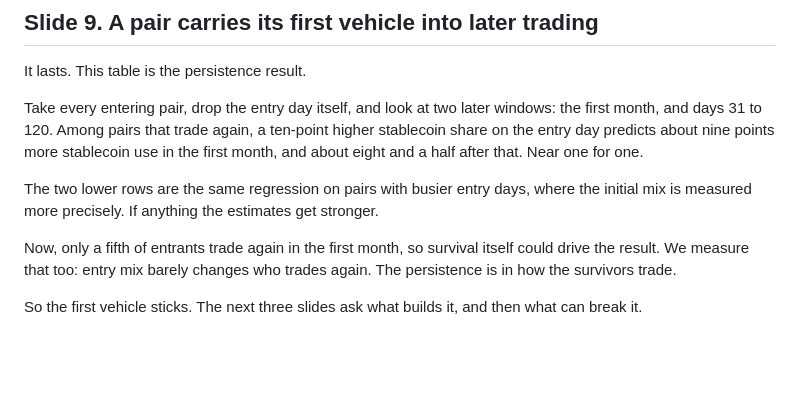
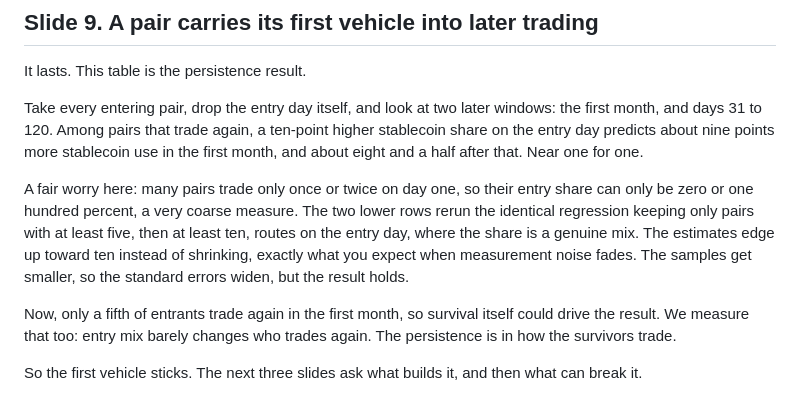
Before and after one commit to xujiahuayz/defi-vehicle-currencies, a Markdown page: deck/script.md, the part around the change. GitHub-like rendering; blank space fills up the shorter version.

Commit message:
Spell out the entry-measurement robustness in the persistence narration

```diff
--- a/deck/script.md
+++ b/deck/script.md
@@ -110,7 +110,7 @@ It lasts. This table is the persistence result.
 
 Take every entering pair, drop the entry day itself, and look at two later windows: the first month, and days 31 to 120. Among pairs that trade again, a ten-point higher stablecoin share on the entry day predicts about nine points more stablecoin use in the first month, and about eight and a half after that. Near one for one.
 
-The two lower rows are the same regression on pairs with busier entry days, where the initial mix is measured more precisely. If anything the estimates get stronger.
+A fair worry here: many pairs trade only once or twice on day one, so their entry share can only be zero or one hundred percent, a very coarse measure. The two lower rows rerun the identical regression keeping only pairs with at least five, then at least ten, routes on the entry day, where the share is a genuine mix. The estimates edge up toward ten instead of shrinking, exactly what you expect when measurement noise fades. The samples get smaller, so the standard errors widen, but the result holds.
 
 Now, only a fifth of entrants trade again in the first month, so survival itself could drive the result. We measure that too: entry mix barely changes who trades again. The persistence is in how the survivors trade.
 
```
